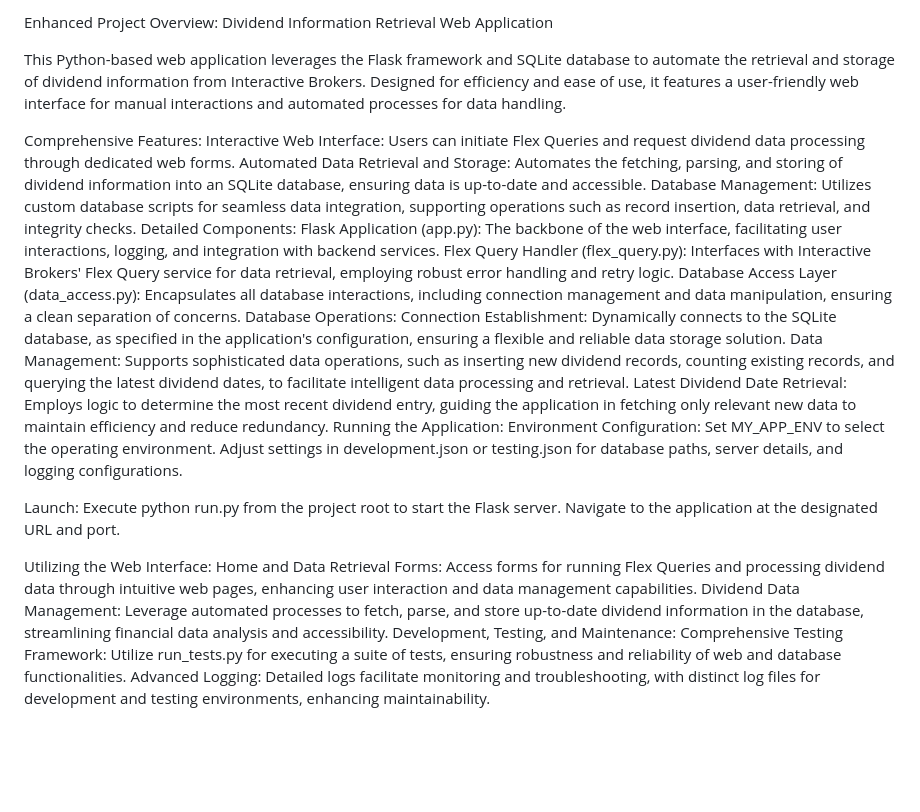
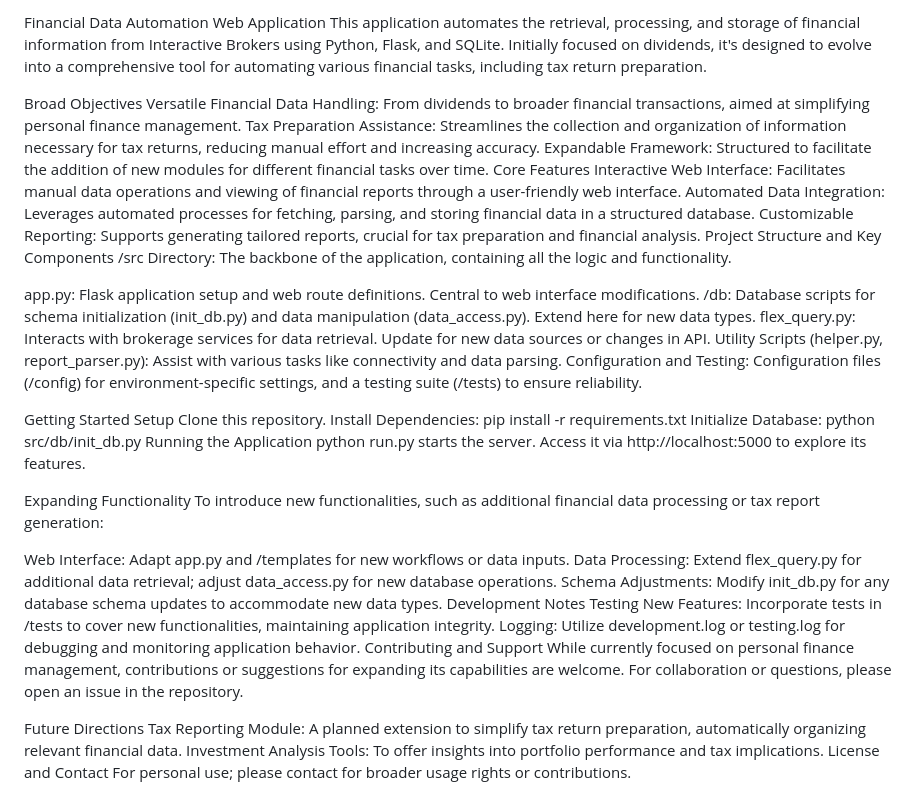
Before and after one commit to vzlatsin/Helper, a Markdown page: src/README.md, the part around the change. Rendered like a GitHub page; blank space fills up the shorter version.

```diff
--- a/src/README.md
+++ b/src/README.md
@@ -1,27 +1,45 @@
-Enhanced Project Overview: Dividend Information Retrieval Web Application
+Financial Data Automation Web Application
+This application automates the retrieval, processing, and storage of financial information from Interactive Brokers using Python, Flask, and SQLite. Initially focused on dividends, it's designed to evolve into a comprehensive tool for automating various financial tasks, including tax return preparation.
 
-This Python-based web application leverages the Flask framework and SQLite database to automate the retrieval and storage of dividend information from Interactive Brokers. Designed for efficiency and ease of use, it features a user-friendly web interface for manual interactions and automated processes for data handling.
+Broad Objectives
+Versatile Financial Data Handling: From dividends to broader financial transactions, aimed at simplifying personal finance management.
+Tax Preparation Assistance: Streamlines the collection and organization of information necessary for tax returns, reducing manual effort and increasing accuracy.
+Expandable Framework: Structured to facilitate the addition of new modules for different financial tasks over time.
+Core Features
+Interactive Web Interface: Facilitates manual data operations and viewing of financial reports through a user-friendly web interface.
+Automated Data Integration: Leverages automated processes for fetching, parsing, and storing financial data in a structured database.
+Customizable Reporting: Supports generating tailored reports, crucial for tax preparation and financial analysis.
+Project Structure and Key Components
+/src Directory: The backbone of the application, containing all the logic and functionality.
 
-Comprehensive Features:
-Interactive Web Interface: Users can initiate Flex Queries and request dividend data processing through dedicated web forms.
-Automated Data Retrieval and Storage: Automates the fetching, parsing, and storing of dividend information into an SQLite database, ensuring data is up-to-date and accessible.
-Database Management: Utilizes custom database scripts for seamless data integration, supporting operations such as record insertion, data retrieval, and integrity checks.
-Detailed Components:
-Flask Application (app.py): The backbone of the web interface, facilitating user interactions, logging, and integration with backend services.
-Flex Query Handler (flex_query.py): Interfaces with Interactive Brokers' Flex Query service for data retrieval, employing robust error handling and retry logic.
-Database Access Layer (data_access.py): Encapsulates all database interactions, including connection management and data manipulation, ensuring a clean separation of concerns.
-Database Operations:
-Connection Establishment: Dynamically connects to the SQLite database, as specified in the application's configuration, ensuring a flexible and reliable data storage solution.
-Data Management: Supports sophisticated data operations, such as inserting new dividend records, counting existing records, and querying the latest dividend dates, to facilitate intelligent data processing and retrieval.
-Latest Dividend Date Retrieval: Employs logic to determine the most recent dividend entry, guiding the application in fetching only relevant new data to maintain efficiency and reduce redundancy.
-Running the Application:
-Environment Configuration: Set MY_APP_ENV to select the operating environment. Adjust settings in development.json or testing.json for database paths, server details, and logging configurations.
+app.py: Flask application setup and web route definitions. Central to web interface modifications.
+/db: Database scripts for schema initialization (init_db.py) and data manipulation (data_access.py). Extend here for new data types.
+flex_query.py: Interacts with brokerage services for data retrieval. Update for new data sources or changes in API.
+Utility Scripts (helper.py, report_parser.py): Assist with various tasks like connectivity and data parsing.
+Configuration and Testing: Configuration files (/config) for environment-specific settings, and a testing suite (/tests) to ensure reliability.
 
-Launch: Execute python run.py from the project root to start the Flask server. Navigate to the application at the designated URL and port.
+Getting Started
+Setup
+Clone this repository.
+Install Dependencies: pip install -r requirements.txt
+Initialize Database: python src/db/init_db.py
+Running the Application
+python run.py starts the server. Access it via http://localhost:5000 to explore its features.
 
-Utilizing the Web Interface:
-Home and Data Retrieval Forms: Access forms for running Flex Queries and processing dividend data through intuitive web pages, enhancing user interaction and data management capabilities.
-Dividend Data Management: Leverage automated processes to fetch, parse, and store up-to-date dividend information in the database, streamlining financial data analysis and accessibility.
-Development, Testing, and Maintenance:
-Comprehensive Testing Framework: Utilize run_tests.py for executing a suite of tests, ensuring robustness and reliability of web and database functionalities.
-Advanced Logging: Detailed logs facilitate monitoring and troubleshooting, with distinct log files for development and testing environments, enhancing maintainability.
+Expanding Functionality
+To introduce new functionalities, such as additional financial data processing or tax report generation:
+
+Web Interface: Adapt app.py and /templates for new workflows or data inputs.
+Data Processing: Extend flex_query.py for additional data retrieval; adjust data_access.py for new database operations.
+Schema Adjustments: Modify init_db.py for any database schema updates to accommodate new data types.
+Development Notes
+Testing New Features: Incorporate tests in /tests to cover new functionalities, maintaining application integrity.
+Logging: Utilize development.log or testing.log for debugging and monitoring application behavior.
+Contributing and Support
+While currently focused on personal finance management, contributions or suggestions for expanding its capabilities are welcome. For collaboration or questions, please open an issue in the repository.
+
+Future Directions
+Tax Reporting Module: A planned extension to simplify tax return preparation, automatically organizing relevant financial data.
+Investment Analysis Tools: To offer insights into portfolio performance and tax implications.
+License and Contact
+For personal use; please contact for broader usage rights or contributions.
```
